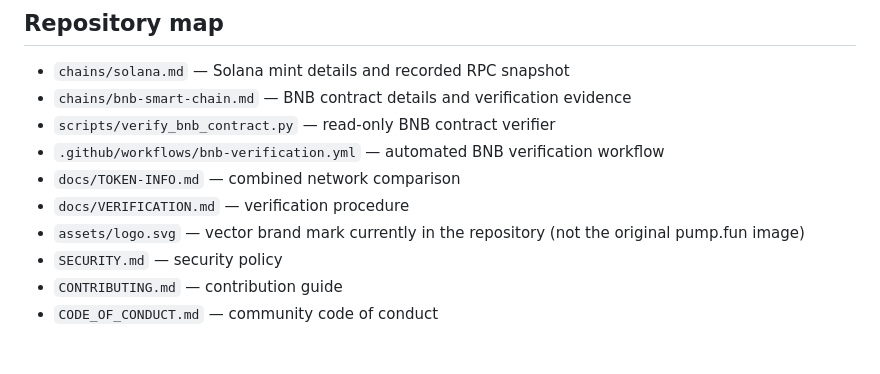
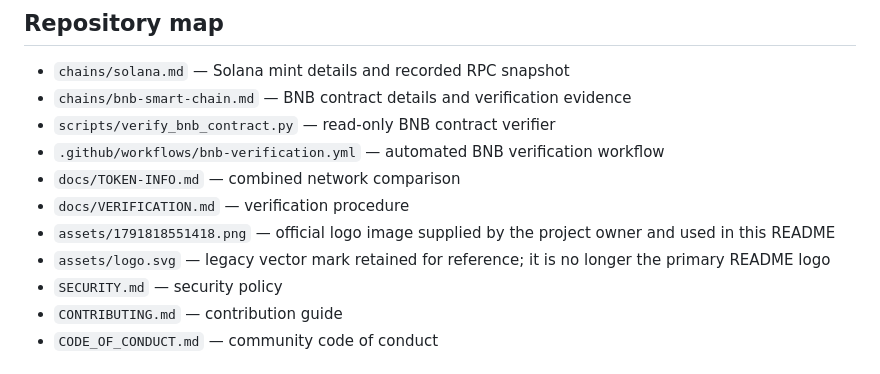
Before and after one commit to KikikJourney/Zorathvael-ZV, a Markdown page: README.md, the part around one of its changes. GitHub-like rendering.

Commit message:
Use uploaded official Zorathvael logo in README

```diff
--- a/README.md
+++ b/README.md
@@ -64,7 +64,8 @@ This repository is the public documentation and project-maintenance home for Zor
 - `.github/workflows/bnb-verification.yml` — automated BNB verification workflow
 - `docs/TOKEN-INFO.md` — combined network comparison
 - `docs/VERIFICATION.md` — verification procedure
-- `assets/logo.svg` — vector brand mark currently in the repository (not the original pump.fun image)
+- `assets/1791818551418.png` — official logo image supplied by the project owner and used in this README
+- `assets/logo.svg` — legacy vector mark retained for reference; it is no longer the primary README logo
 - `SECURITY.md` — security policy
 - `CONTRIBUTING.md` — contribution guide
 - `CODE_OF_CONDUCT.md` — community code of conduct
```
Also changed, not shown: other parts of README.md (+1 -1 lines).
